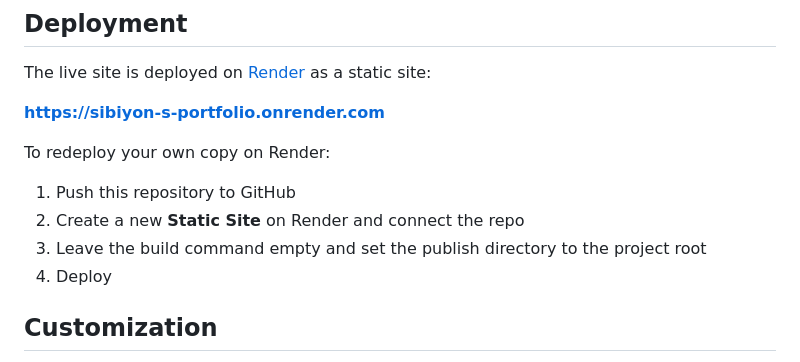
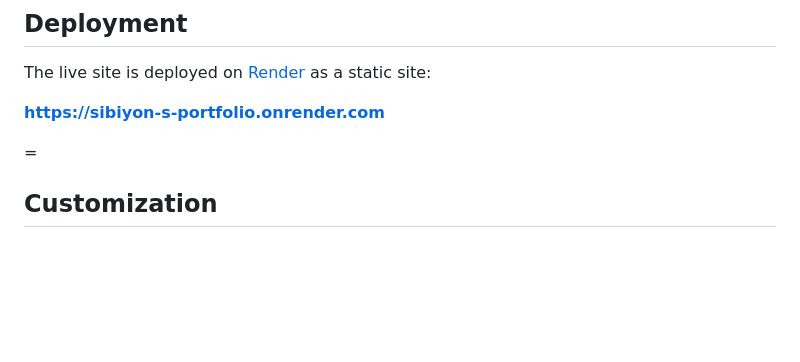
Before and after one commit to SibiyonS/Portfolio-, a Markdown page: README.md, the part around the change. Drawn GitHub-style; blank space fills up the shorter version.

```diff
--- a/README.md
+++ b/README.md
@@ -72,11 +72,7 @@ The live site is deployed on [Render](https://render.com) as a static site:
 
 **https://sibiyon-s-portfolio.onrender.com**
 
-To redeploy your own copy on Render:
-1. Push this repository to GitHub
-2. Create a new **Static Site** on Render and connect the repo
-3. Leave the build command empty and set the publish directory to the project root
-4. Deploy
+=
 
 ## Customization
 
```
